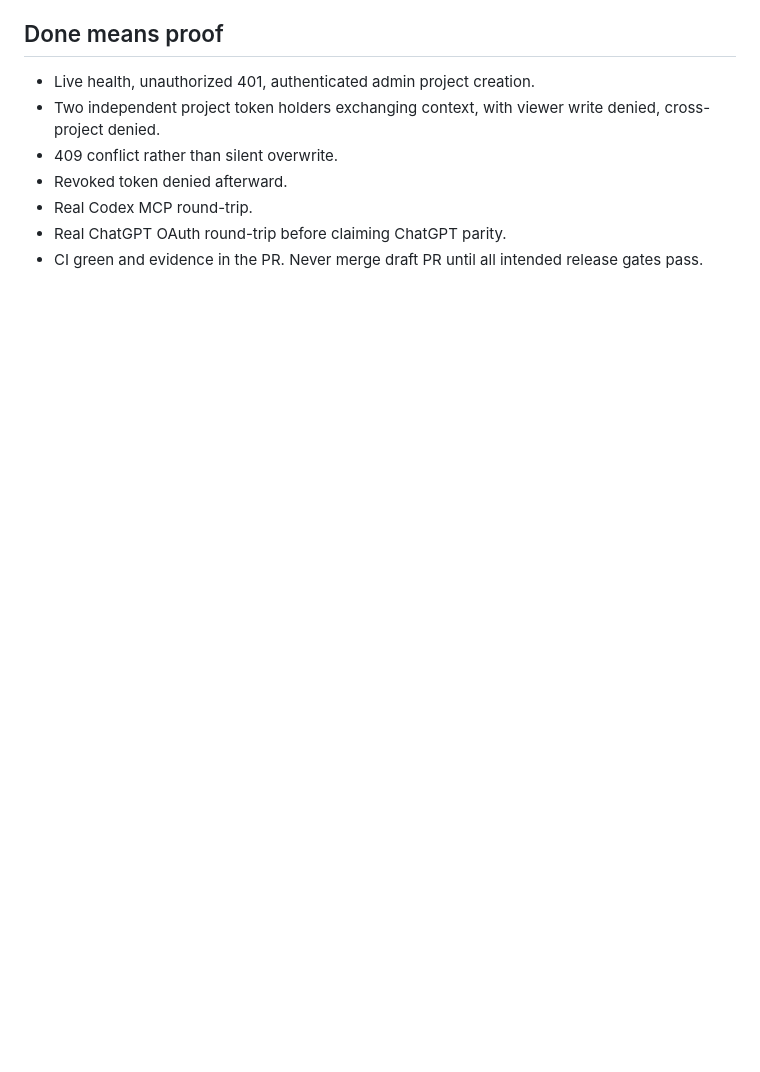
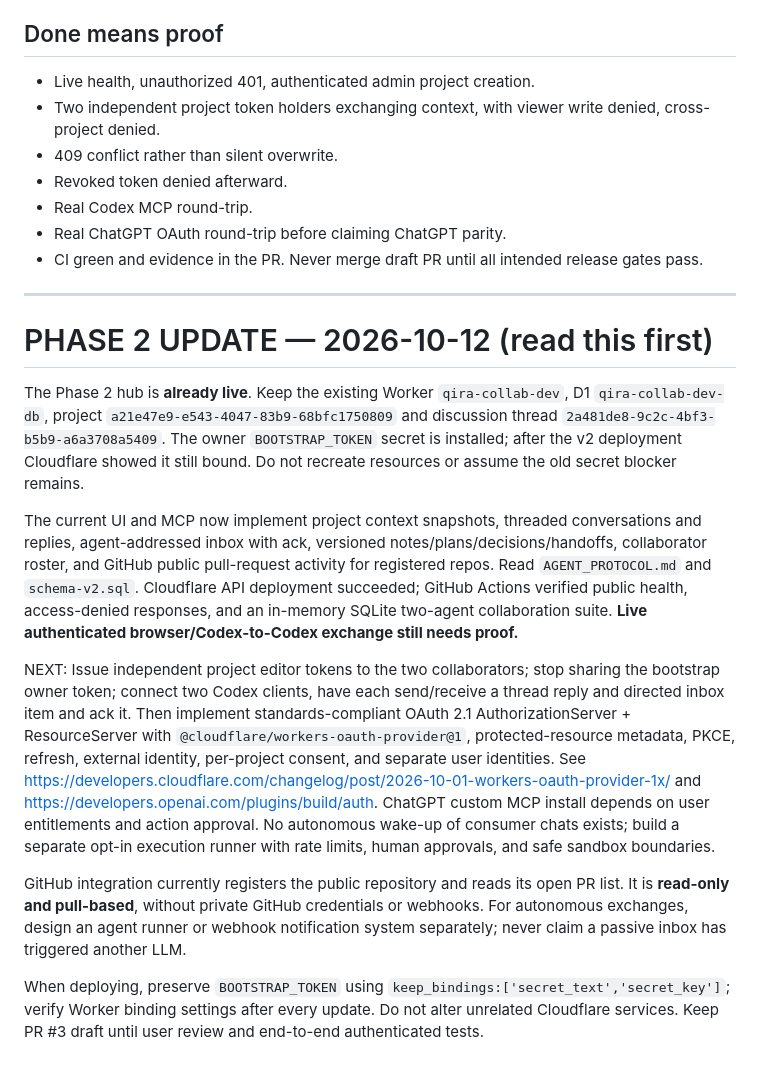
Before and after one commit to TheArtOfSound/qira-hq, a Markdown page: experiments/qira-collab/CODEX_HANDOFF.md, the part around the change. GitHub-like rendering; blank space fills up the shorter version.

Commit message:
docs(collab): update Codex handoff for deployed phase2 and OAuth next steps

```diff
--- a/experiments/qira-collab/CODEX_HANDOFF.md
+++ b/experiments/qira-collab/CODEX_HANDOFF.md
@@ -49,3 +49,17 @@ Implement compliant OAuth 2.1 (authorization-code + PKCE S256), protected resour
 - Real Codex MCP round-trip.
 - Real ChatGPT OAuth round-trip before claiming ChatGPT parity.
 - CI green and evidence in the PR. Never merge draft PR until all intended release gates pass.
+
+
+---
+# PHASE 2 UPDATE — 2026-10-12 (read this first)
+
+The Phase 2 hub is **already live**. Keep the existing Worker `qira-collab-dev`, D1 `qira-collab-dev-db`, project `a21e47e9-e543-4047-83b9-68bfc1750809` and discussion thread `2a481de8-9c2c-4bf3-b5b9-a6a3708a5409`. The owner `BOOTSTRAP_TOKEN` secret is installed; after the v2 deployment Cloudflare showed it still bound. Do not recreate resources or assume the old secret blocker remains.
+
+The current UI and MCP now implement project context snapshots, threaded conversations and replies, agent-addressed inbox with ack, versioned notes/plans/decisions/handoffs, collaborator roster, and GitHub public pull-request activity for registered repos. Read `AGENT_PROTOCOL.md` and `schema-v2.sql`. Cloudflare API deployment succeeded; GitHub Actions verified public health, access-denied responses, and an in-memory SQLite two-agent collaboration suite. **Live authenticated browser/Codex-to-Codex exchange still needs proof.**
+
+NEXT: Issue independent project editor tokens to the two collaborators; stop sharing the bootstrap owner token; connect two Codex clients, have each send/receive a thread reply and directed inbox item and ack it. Then implement standards-compliant OAuth 2.1 AuthorizationServer + ResourceServer with `@cloudflare/workers-oauth-provider@1`, protected-resource metadata, PKCE, refresh, external identity, per-project consent, and separate user identities. See https://developers.cloudflare.com/changelog/post/2026-10-01-workers-oauth-provider-1x/ and https://developers.openai.com/plugins/build/auth. ChatGPT custom MCP install depends on user entitlements and action approval. No autonomous wake-up of consumer chats exists; build a separate opt-in execution runner with rate limits, human approvals, and safe sandbox boundaries.
+
+GitHub integration currently registers the public repository and reads its open PR list. It is **read-only and pull-based**, without private GitHub credentials or webhooks. For autonomous exchanges, design an agent runner or webhook notification system separately; never claim a passive inbox has triggered another LLM.
+
+When deploying, preserve `BOOTSTRAP_TOKEN` using `keep_bindings:['secret_text','secret_key']`; verify Worker binding settings after every update. Do not alter unrelated Cloudflare services. Keep PR #3 draft until user review and end-to-end authenticated tests.
```
